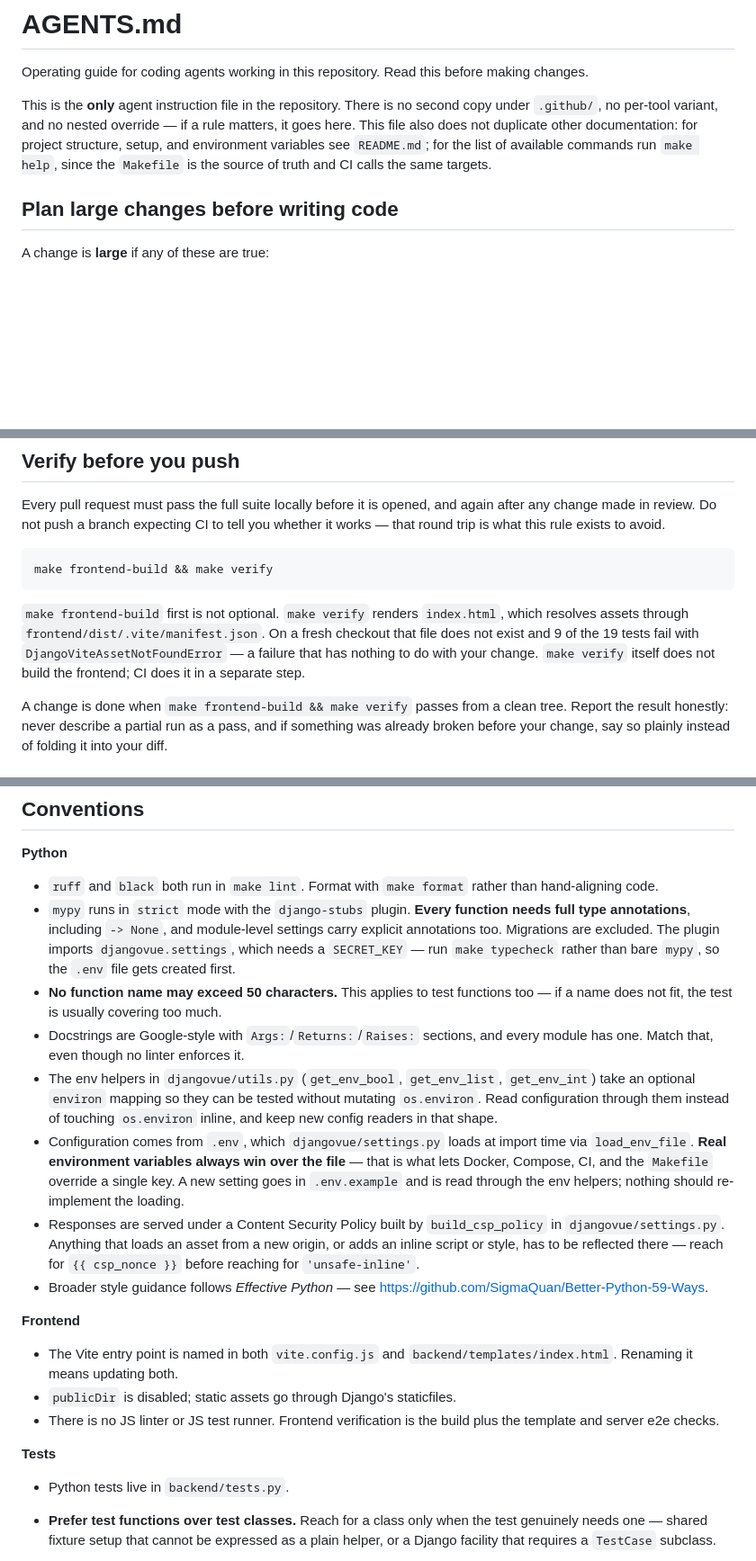
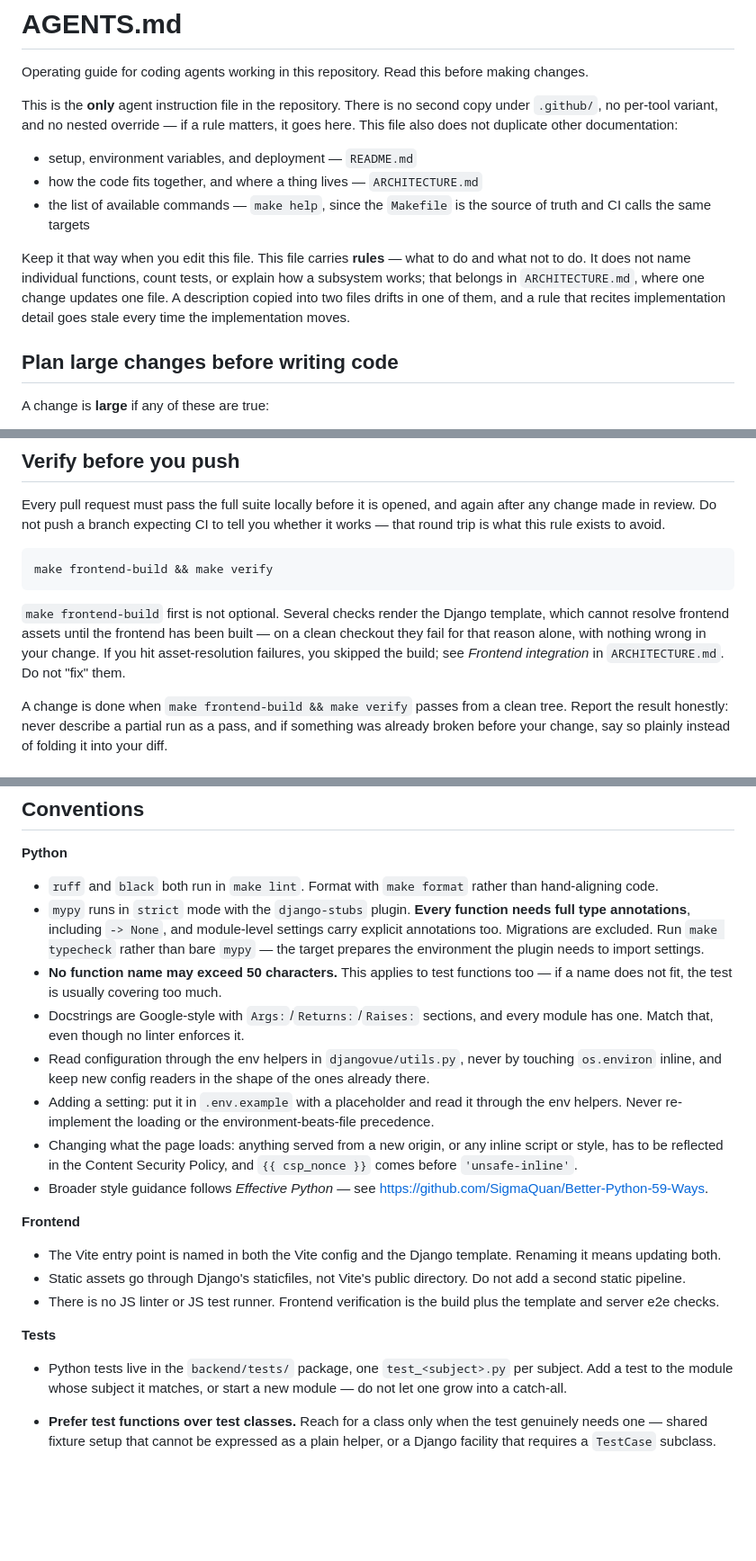
Before and after one commit to mikebz/djangovue, a Markdown page: AGENTS.md, 3 parts joined by grey strips. Shown at 90% size. Drawn GitHub-style; blank space fills up the shorter version.

````diff
--- a/AGENTS.md
+++ b/AGENTS.md
@@ -6,9 +6,19 @@ making changes.
 This is the **only** agent instruction file in the repository. There is no
 second copy under `.github/`, no per-tool variant, and no nested override — if a
 rule matters, it goes here. This file also does not duplicate other
-documentation: for project structure, setup, and environment variables see
-`README.md`; for the list of available commands run `make help`, since the
-`Makefile` is the source of truth and CI calls the same targets.
+documentation:
+
+- setup, environment variables, and deployment — `README.md`
+- how the code fits together, and where a thing lives — `ARCHITECTURE.md`
+- the list of available commands — `make help`, since the `Makefile` is the
+  source of truth and CI calls the same targets
+
+Keep it that way when you edit this file. This file carries **rules** — what to
+do and what not to do. It does not name individual functions, count tests, or
+explain how a subsystem works; that belongs in `ARCHITECTURE.md`, where one
+change updates one file. A description copied into two files drifts in one of
+them, and a rule that recites implementation detail goes stale every time the
+implementation moves.
 
 ## Plan large changes before writing code
 
@@ -39,12 +49,11 @@ tell you whether it works — that round trip is what this rule exists to avoid.
 make frontend-build && make verify
 ```
 
-`make frontend-build` first is not optional. `make verify` renders
-`index.html`, which resolves assets through
-`frontend/dist/.vite/manifest.json`. On a fresh checkout that file does not
-exist and 9 of the 19 tests fail with `DjangoViteAssetNotFoundError` — a
-failure that has nothing to do with your change. `make verify` itself does not
-build the frontend; CI does it in a separate step.
+`make frontend-build` first is not optional. Several checks render the Django
+template, which cannot resolve frontend assets until the frontend has been
+built — on a clean checkout they fail for that reason alone, with nothing wrong
+in your change. If you hit asset-resolution failures, you skipped the build;
+see *Frontend integration* in `ARCHITECTURE.md`. Do not "fix" them.
 
 A change is done when `make frontend-build && make verify` passes from a clean
 tree. Report the result honestly: never describe a partial run as a pass, and
@@ -93,40 +102,39 @@ the reasoning comes from an external source.
   than hand-aligning code.
 - `mypy` runs in `strict` mode with the `django-stubs` plugin. **Every function
   needs full type annotations**, including `-> None`, and module-level settings
-  carry explicit annotations too. Migrations are excluded. The plugin imports
-  `djangovue.settings`, which needs a `SECRET_KEY` — run `make typecheck`
-  rather than bare `mypy`, so the `.env` file gets created first.
+  carry explicit annotations too. Migrations are excluded. Run `make typecheck`
+  rather than bare `mypy` — the target prepares the environment the plugin
+  needs to import settings.
 - **No function name may exceed 50 characters.** This applies to test functions
   too — if a name does not fit, the test is usually covering too much.
 - Docstrings are Google-style with `Args:`/`Returns:`/`Raises:` sections, and
   every module has one. Match that, even though no linter enforces it.
-- The env helpers in `djangovue/utils.py` (`get_env_bool`, `get_env_list`,
-  `get_env_int`) take an optional `environ` mapping so they can be tested
-  without mutating `os.environ`. Read configuration through them instead of
-  touching `os.environ` inline, and keep new config readers in that shape.
-- Configuration comes from `.env`, which `djangovue/settings.py` loads at import
-  time via `load_env_file`. **Real environment variables always win over the
-  file** — that is what lets Docker, Compose, CI, and the `Makefile` override a
-  single key. A new setting goes in `.env.example` and is read through the env
-  helpers; nothing should re-implement the loading.
-- Responses are served under a Content Security Policy built by
-  `build_csp_policy` in `djangovue/settings.py`. Anything that loads an asset
-  from a new origin, or adds an inline script or style, has to be reflected
-  there — reach for `{{ csp_nonce }}` before reaching for `'unsafe-inline'`.
+- Read configuration through the env helpers in `djangovue/utils.py`, never by
+  touching `os.environ` inline, and keep new config readers in the shape of the
+  ones already there.
+- Adding a setting: put it in `.env.example` with a placeholder and read it
+  through the env helpers. Never re-implement the loading or the
+  environment-beats-file precedence.
+- Changing what the page loads: anything served from a new origin, or any
+  inline script or style, has to be reflected in the Content Security Policy,
+  and `{{ csp_nonce }}` comes before `'unsafe-inline'`.
 - Broader style guidance follows *Effective Python* — see
   https://github.com/SigmaQuan/Better-Python-59-Ways.
 
 **Frontend**
 
-- The Vite entry point is named in both `vite.config.js` and
-  `backend/templates/index.html`. Renaming it means updating both.
-- `publicDir` is disabled; static assets go through Django's staticfiles.
+- The Vite entry point is named in both the Vite config and the Django
+  template. Renaming it means updating both.
+- Static assets go through Django's staticfiles, not Vite's public directory.
+  Do not add a second static pipeline.
 - There is no JS linter or JS test runner. Frontend verification is the build
   plus the template and server e2e checks.
 
 **Tests**
 
-- Python tests live in `backend/tests.py`.
+- Python tests live in the `backend/tests/` package, one `test_<subject>.py`
+  per subject. Add a test to the module whose subject it matches, or start a
+  new module — do not let one grow into a catch-all.
 - **Prefer test functions over test classes.** Reach for a class only when the
   test genuinely needs one — shared fixture setup that cannot be expressed as a
   plain helper, or a Django facility that requires a `TestCase` subclass.
````
Also changed, not shown: other parts of AGENTS.md (+7 -2 lines), ARCHITECTURE.md (added, +98 -0 lines), README.md (+4 -0 lines).
